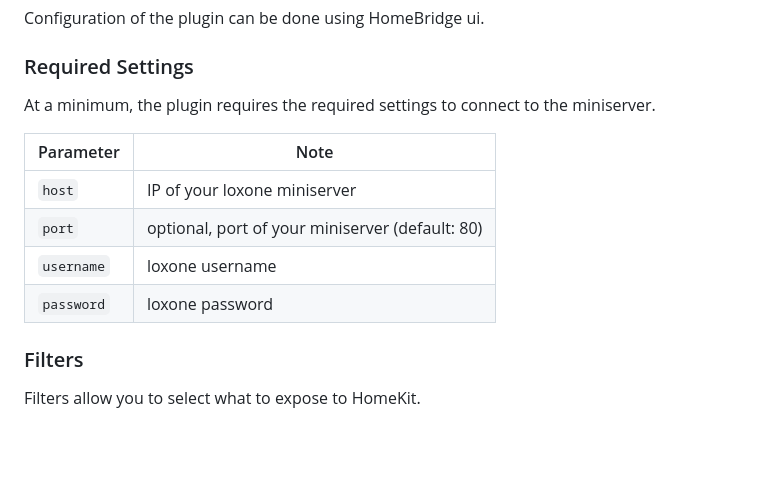
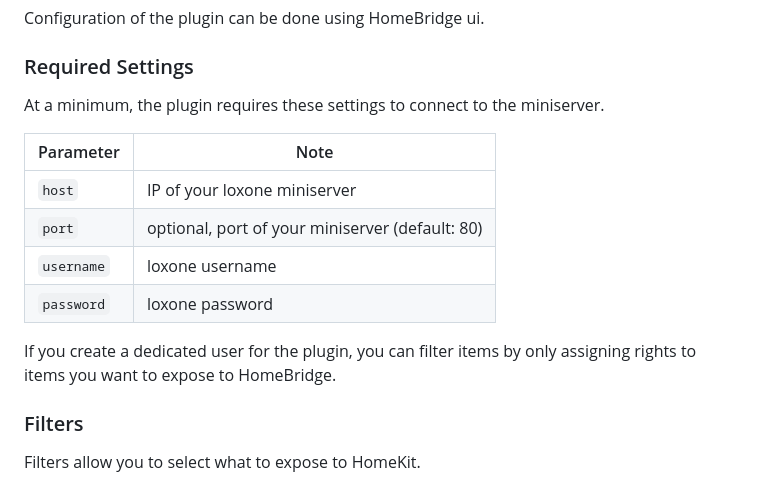
Before and after one commit to rudyberends/homebridge-loxone-proxy, a Markdown page: README.md, the part around the change. GitHub-like rendering; blank space fills up the shorter version.

```diff
--- a/README.md
+++ b/README.md
@@ -43,7 +43,7 @@ For the plugin to recognize the items, the item needs to be vissible in the user
 Configuration of the plugin can be done using HomeBridge ui.
 
 ### Required Settings
-At a minimum, the plugin requires the required settings to connect to the miniserver.
+At a minimum, the plugin requires these settings to connect to the miniserver.
 
 | Parameter | Note |
 | --- | --- |
@@ -51,6 +51,8 @@ At a minimum, the plugin requires the required settings to connect to the minise
 | `port` | optional, port of your miniserver (default: 80) |
 | `username` | loxone username |
 | `password` | loxone password |
+
+If you create a dedicated user for the plugin, you can filter items by only assigning rights to items you want to expose to HomeBridge.
 
 ### Filters
 Filters allow you to select what to expose to HomeKit.
```
